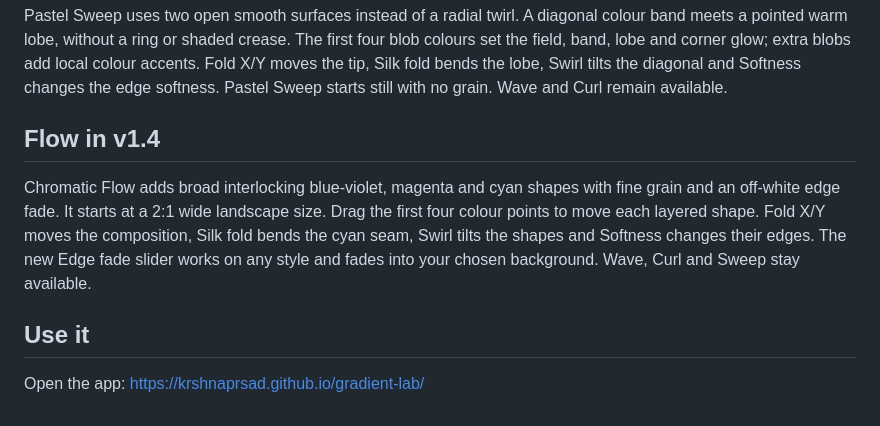
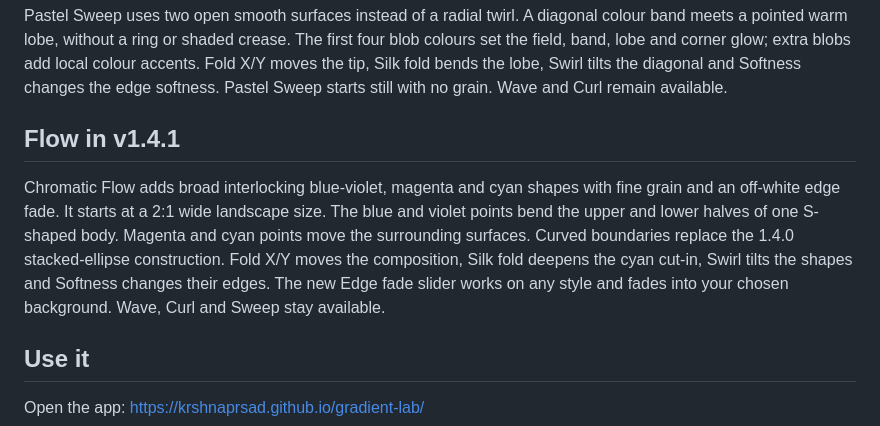
Before and after one commit to krshnaprsad/gradient-lab, a Markdown page: README.md, the part around the change. GitHub-like rendering.

```diff
--- a/README.md
+++ b/README.md
@@ -22,9 +22,9 @@ Noise uses the same normalized texture coordinates in the preview and export, so
 
 Pastel Sweep uses two open smooth surfaces instead of a radial twirl. A diagonal colour band meets a pointed warm lobe, without a ring or shaded crease. The first four blob colours set the field, band, lobe and corner glow; extra blobs add local colour accents. Fold X/Y moves the tip, Silk fold bends the lobe, Swirl tilts the diagonal and Softness changes the edge softness. Pastel Sweep starts still with no grain. Wave and Curl remain available.
 
-## Flow in v1.4
+## Flow in v1.4.1
 
-Chromatic Flow adds broad interlocking blue-violet, magenta and cyan shapes with fine grain and an off-white edge fade. It starts at a 2:1 wide landscape size. Drag the first four colour points to move each layered shape. Fold X/Y moves the composition, Silk fold bends the cyan seam, Swirl tilts the shapes and Softness changes their edges. The new Edge fade slider works on any style and fades into your chosen background. Wave, Curl and Sweep stay available.
+Chromatic Flow adds broad interlocking blue-violet, magenta and cyan shapes with fine grain and an off-white edge fade. It starts at a 2:1 wide landscape size. The blue and violet points bend the upper and lower halves of one S-shaped body. Magenta and cyan points move the surrounding surfaces. Curved boundaries replace the 1.4.0 stacked-ellipse construction. Fold X/Y moves the composition, Silk fold deepens the cyan cut-in, Swirl tilts the shapes and Softness changes their edges. The new Edge fade slider works on any style and fades into your chosen background. Wave, Curl and Sweep stay available.
 
 ## Use it
 
```
